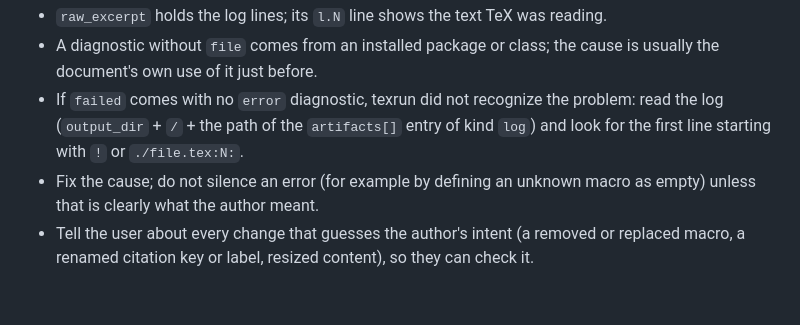
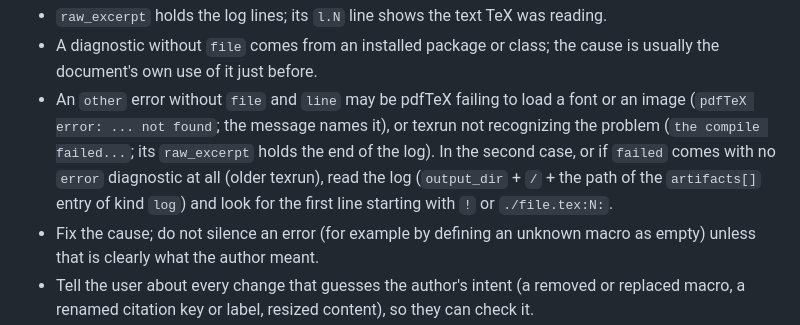
Before and after one commit to nishide-dev/texrun, a Markdown page: skills/texrun/SKILL.md, the part around the change. Drawn GitHub-style; blank space fills up the shorter version.

Commit message:
docs(skill): describe pdfTeX and unexplained failure errors
Co-Authored-By: Claude Opus 5.5 <noreply@anthropic.com>

```diff
--- a/skills/texrun/SKILL.md
+++ b/skills/texrun/SKILL.md
@@ -78,10 +78,13 @@ document may be fine. See the error kinds in
   reading.
 - A diagnostic without `file` comes from an installed package or class; the
   cause is usually the document's own use of it just before.
-- If `failed` comes with no `error` diagnostic, texrun did not recognize the
-  problem: read the log (`output_dir` + `/` + the path of the `artifacts[]`
-  entry of kind `log`) and look for the first line starting with `!` or
-  `./file.tex:N:`.
+- An `other` error without `file` and `line` may be pdfTeX failing to load
+  a font or an image (`pdfTeX error: ... not found`; the message names it),
+  or texrun not recognizing the problem (`the compile failed...`; its
+  `raw_excerpt` holds the end of the log). In the second case, or if
+  `failed` comes with no `error` diagnostic at all (older texrun), read the
+  log (`output_dir` + `/` + the path of the `artifacts[]` entry of kind
+  `log`) and look for the first line starting with `!` or `./file.tex:N:`.
 - Fix the cause; do not silence an error (for example by defining an unknown
   macro as empty) unless that is clearly what the author meant.
 - Tell the user about every change that guesses the author's intent
```
Also changed, not shown: 1 other file.
